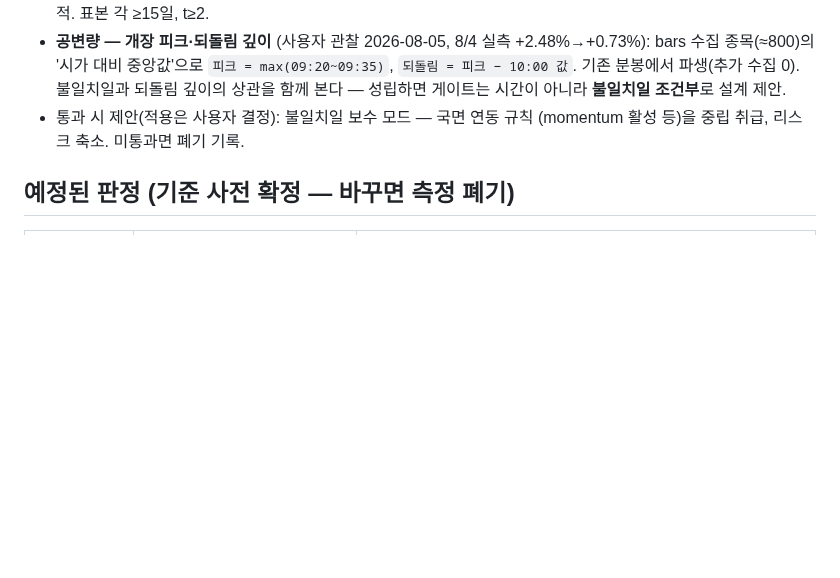
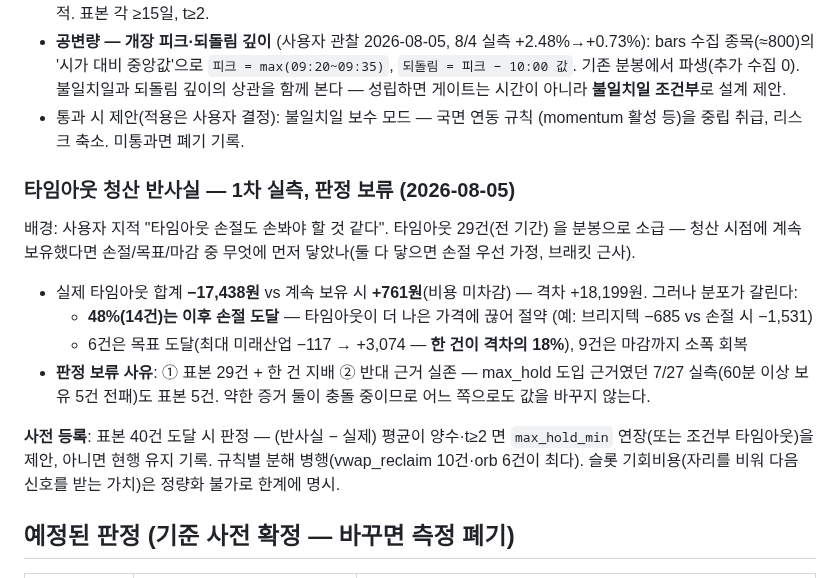
Before and after one commit to teenfo/hosub-mcp, a Markdown page: docs/trading/measurement.md, the part around the change. GitHub-like rendering; blank space fills up the shorter version.

Commit message:
docs(measurement): 타임아웃 청산 반사실 1차 실측 — 판정 보류·사전 등록
29건 소급: 실제 -17,438원 vs 계속 보유 +761원(격차 +18,199). 단 48%는
이후 손절 도달(타임아웃이 절약), 목표 도달 6건 중 한 건(+3,074)이 격차의
18% — 표본 29 + 한 건 지배. 반대 근거(7/27 60분 이상 보유 5건 전패, 표본
5)와 약한 증거끼리 충돌하므로 값 변경 없이 표본 40건 도달 시 판정으로
사전 등록.

Co-Authored-By: Claude Fable 5 <noreply@anthropic.com>
Claude-Session: https://claude.ai/code/session_01Eod74mhE4T5sPUV8xA9pfc

```diff
--- a/docs/trading/measurement.md
+++ b/docs/trading/measurement.md
@@ -229,6 +229,27 @@ config 한 줄. 사후 관찰: 강세 판정일의 인버스 진입 성적을
 - 통과 시 제안(적용은 사용자 결정): 불일치일 보수 모드 — 국면 연동 규칙
   (momentum 활성 등)을 중립 취급, 리스크 축소. 미통과면 폐기 기록.
 
+### 타임아웃 청산 반사실 — 1차 실측, 판정 보류 (2026-08-05)
+
+배경: 사용자 지적 "타임아웃 손절도 손봐야 할 것 같다". 타임아웃 29건(전 기간)
+을 분봉으로 소급 — 청산 시점에 계속 보유했다면 손절/목표/마감 중 무엇에
+먼저 닿았나(둘 다 닿으면 손절 우선 가정, 브래킷 근사).
+
+- 실제 타임아웃 합계 **−17,438원** vs 계속 보유 시 **+761원**(비용 미차감)
+  — 격차 +18,199원. 그러나 분포가 갈린다:
+  - **48%(14건)는 이후 손절 도달** — 타임아웃이 더 나은 가격에 끊어 절약
+    (예: 브리지텍 −685 vs 손절 시 −1,531)
+  - 6건은 목표 도달(최대 미래산업 −117 → +3,074 — **한 건이 격차의 18%**),
+    9건은 마감까지 소폭 회복
+- **판정 보류 사유**: ① 표본 29건 + 한 건 지배 ② 반대 근거 실존 —
+  max_hold 도입 근거였던 7/27 실측(60분 이상 보유 5건 전패)도 표본 5건.
+  약한 증거 둘이 충돌 중이므로 어느 쪽으로도 값을 바꾸지 않는다.
+
+**사전 등록**: 표본 40건 도달 시 판정 — (반사실 − 실제) 평균이 양수·t≥2 면
+`max_hold_min` 연장(또는 조건부 타임아웃)을 제안, 아니면 현행 유지 기록.
+규칙별 분해 병행(vwap_reclaim 10건·orb 6건이 최다). 슬롯 기회비용(자리를
+비워 다음 신호를 받는 가치)은 정량화 불가로 한계에 명시.
+
 ## 예정된 판정 (기준 사전 확정 — 바꾸면 측정 폐기)
 
 | 시점 | 무엇 | 기준 |
```
